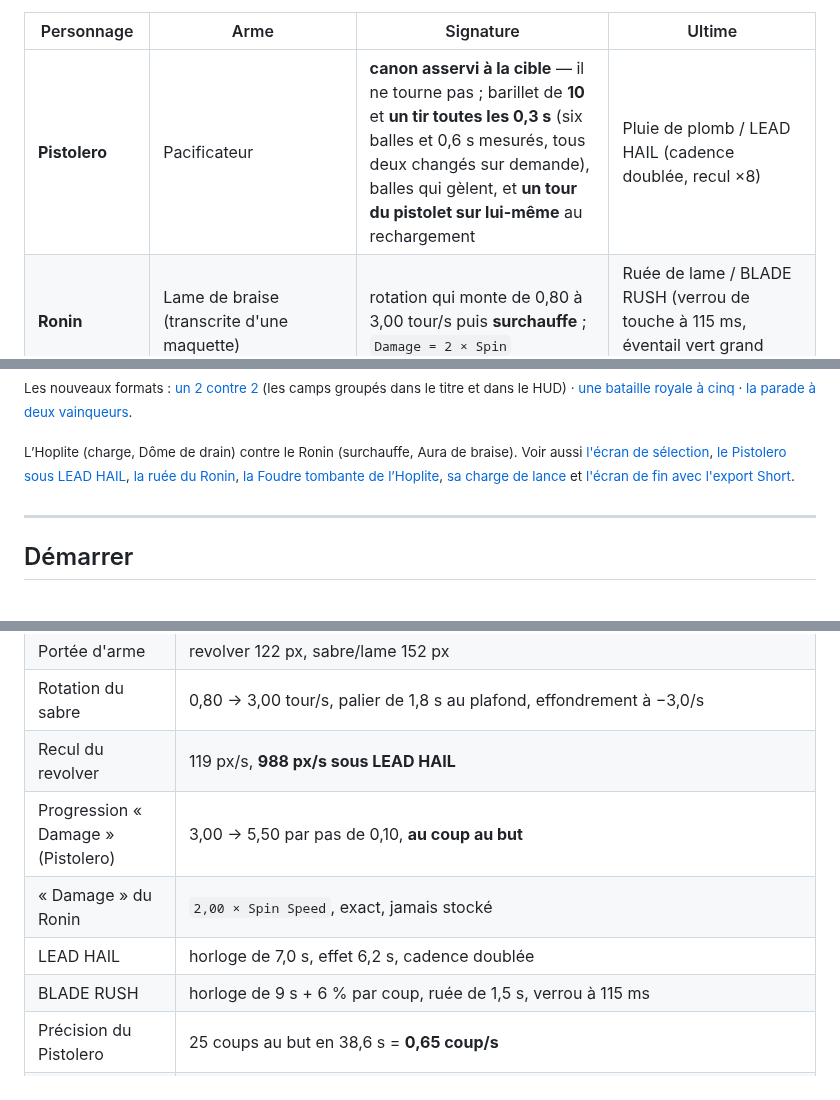
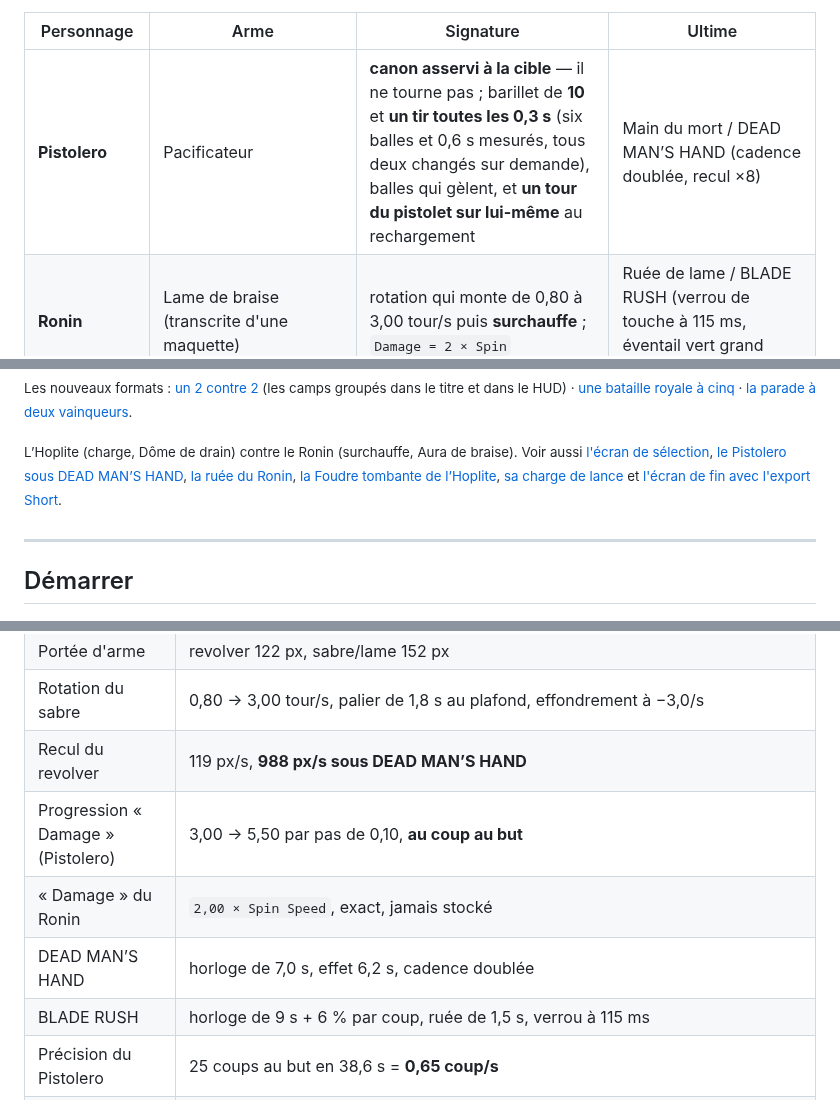
Before and after one commit to sebistarrr/test2, a Markdown page: README.md, 3 parts joined by grey strips. GitHub-like rendering.

```diff
--- a/README.md
+++ b/README.md
@@ -13,7 +13,7 @@ calé**, et leurs fiches ne portent pas un seul `mesuré`.
 
 | Personnage | Arme | Signature | Ultime |
 | --- | --- | --- | --- |
-| **Pistolero** | Pacificateur | **canon asservi à la cible** — il ne tourne pas ; barillet de **10** et **un tir toutes les 0,3 s** (six balles et 0,6 s mesurés, tous deux changés sur demande), balles qui gèlent, et **un tour du pistolet sur lui-même** au rechargement | Pluie de plomb / LEAD HAIL (cadence doublée, recul ×8) |
+| **Pistolero** | Pacificateur | **canon asservi à la cible** — il ne tourne pas ; barillet de **10** et **un tir toutes les 0,3 s** (six balles et 0,6 s mesurés, tous deux changés sur demande), balles qui gèlent, et **un tour du pistolet sur lui-même** au rechargement | Main du mort / DEAD MAN’S HAND (cadence doublée, recul ×8) |
 | **Ronin** | Lame de braise (transcrite d'une maquette) | rotation qui monte de 0,80 à 3,00 tour/s puis **surchauffe** ; `Damage = 2 × Spin` | Ruée de lame / BLADE RUSH (verrou de touche à 115 ms, éventail vert grand ouvert) |
 | **Hoplite** | Lance d'orage (**164 px, la plus longue portée du jeu**) — **elle suit son cap de déplacement**, elle ne vise pas | **charge** en ligne droite à 2,6 × sa vitesse, pointe en avant, en semant des images fantômes ; dégâts qui montent de **+2 par touche portée** | Foudre tombante / THUNDERFALL — il **quitte l'arène** 1,5 s, un marqueur suit sa cible, puis il retombe dessus |
 | **Shinobi** | Shuriken d'ombre — **la bille *est* l'arme**, sprite centré dessus | hitbox en **disque** de 75 px tout autour, le seul du roster ; palette sombre | Tornade de shurikens / SHURIKEN TORNADO |
@@ -76,7 +76,7 @@ voir [`docs/FICHES.md`](docs/FICHES.md).
 
 <sup>Les nouveaux formats : [un 2 contre 2](docs/capture-2v2.png) (les camps groupés dans le titre et dans le HUD) · [une bataille royale à cinq](docs/capture-royale.png) · [la parade à deux vainqueurs](docs/capture-fin-2v2.png).</sup>
 
-<sup>L’Hoplite (charge, Dôme de drain) contre le Ronin (surchauffe, Aura de braise). Voir aussi [l'écran de sélection](docs/capture-selection.png), [le Pistolero sous LEAD HAIL](docs/capture-horsloi.png), [la ruée du Ronin](docs/capture-bretteur.png), [la Foudre tombante de l’Hoplite](docs/capture-lancer.png), [sa charge de lance](docs/capture-lancer-charge.png) et [l'écran de fin avec l'export Short](docs/capture-fin.png).</sup>
+<sup>L’Hoplite (charge, Dôme de drain) contre le Ronin (surchauffe, Aura de braise). Voir aussi [l'écran de sélection](docs/capture-selection.png), [le Pistolero sous DEAD MAN’S HAND](docs/capture-horsloi.png), [la ruée du Ronin](docs/capture-bretteur.png), [la Foudre tombante de l’Hoplite](docs/capture-lancer.png), [sa charge de lance](docs/capture-lancer-charge.png) et [l'écran de fin avec l'export Short](docs/capture-fin.png).</sup>
 
 ---
 
@@ -346,10 +346,10 @@ convertit en **×1,25** vers ce repère 720 × 1280 — **sauf celle de Magia,
 | Boule Pistolero / Ronin  | `#8a5934` / mesurée `#dcc462` ; le jeu met le Ronin en **orange `#e8621b`**, avec sa lame de braise (écart assumé, voir `docs/FICHES.md`) |
 | Portée d'arme                 | revolver 122 px, sabre/lame 152 px |
 | Rotation du sabre             | 0,80 → 3,00 tour/s, palier de 1,8 s au plafond, effondrement à −3,0/s |
-| Recul du revolver             | 119 px/s, **988 px/s sous LEAD HAIL** |
+| Recul du revolver             | 119 px/s, **988 px/s sous DEAD MAN’S HAND** |
 | Progression « Damage » (Pistolero) | 3,00 → 5,50 par pas de 0,10, **au coup au but** |
 | « Damage » du Ronin        | `2,00 × Spin Speed`, exact, jamais stocké |
-| LEAD HAIL                     | horloge de 7,0 s, effet 6,2 s, cadence doublée |
+| DEAD MAN’S HAND                | horloge de 7,0 s, effet 6,2 s, cadence doublée |
 | BLADE RUSH                    | horloge de 9 s + 6 % par coup, ruée de 1,5 s, verrou à 115 ms |
 | Précision du Pistolero      | 25 coups au but en 38,6 s = **0,65 coup/s** |
 | Boule Hoplite                 | mesurée `#574a84` indigo ; le jeu la met en **violet `#7046ac`**, la teinte de la lance électrique — donc tout près du relevé. Traînée cramoisie `#a32b4a` conservée |
```
Also changed, not shown: other parts of README.md (+2 -2 lines), docs/FICHES.md (+2 -2 lines), docs/PIEGES.md (+4 -3 lines), docs/capture-horsloi.png, 2 other files.
